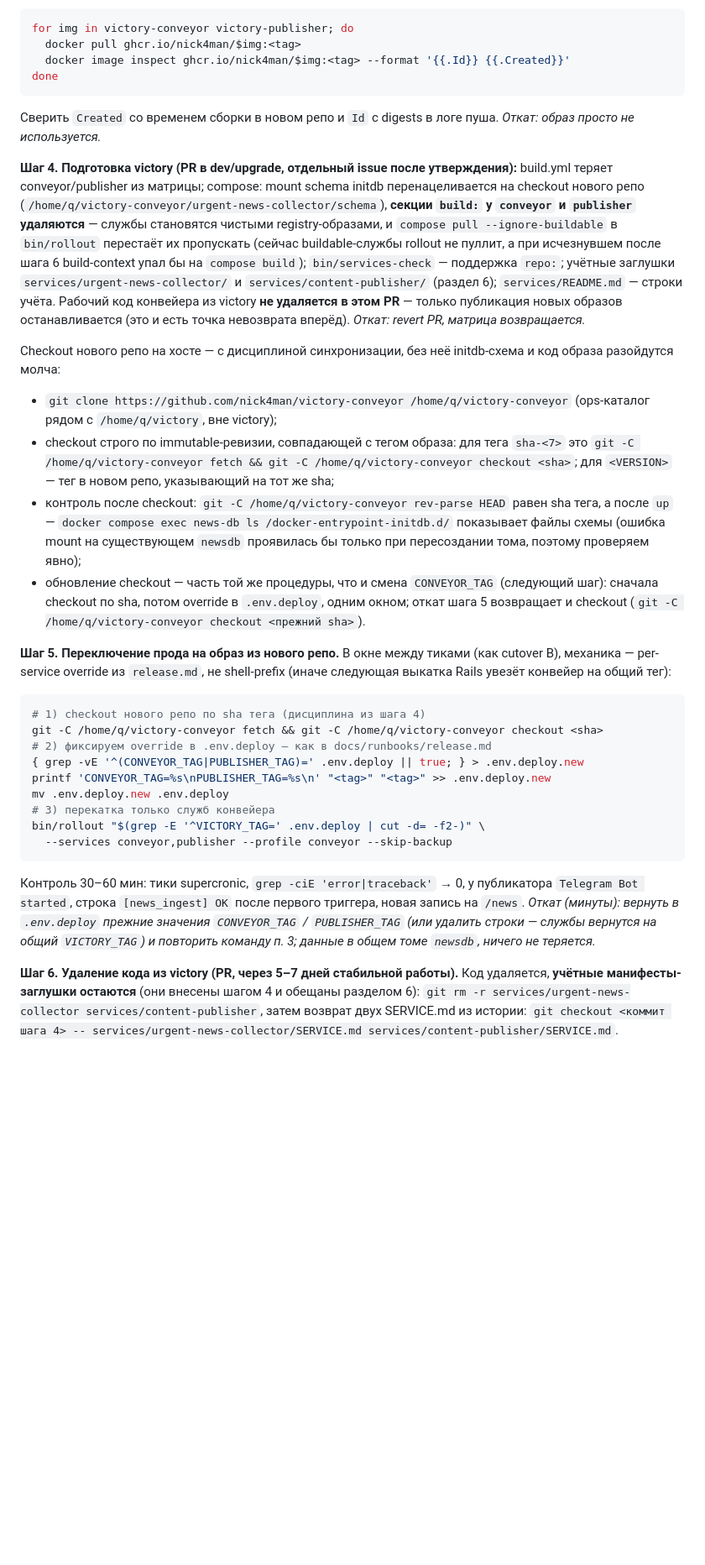
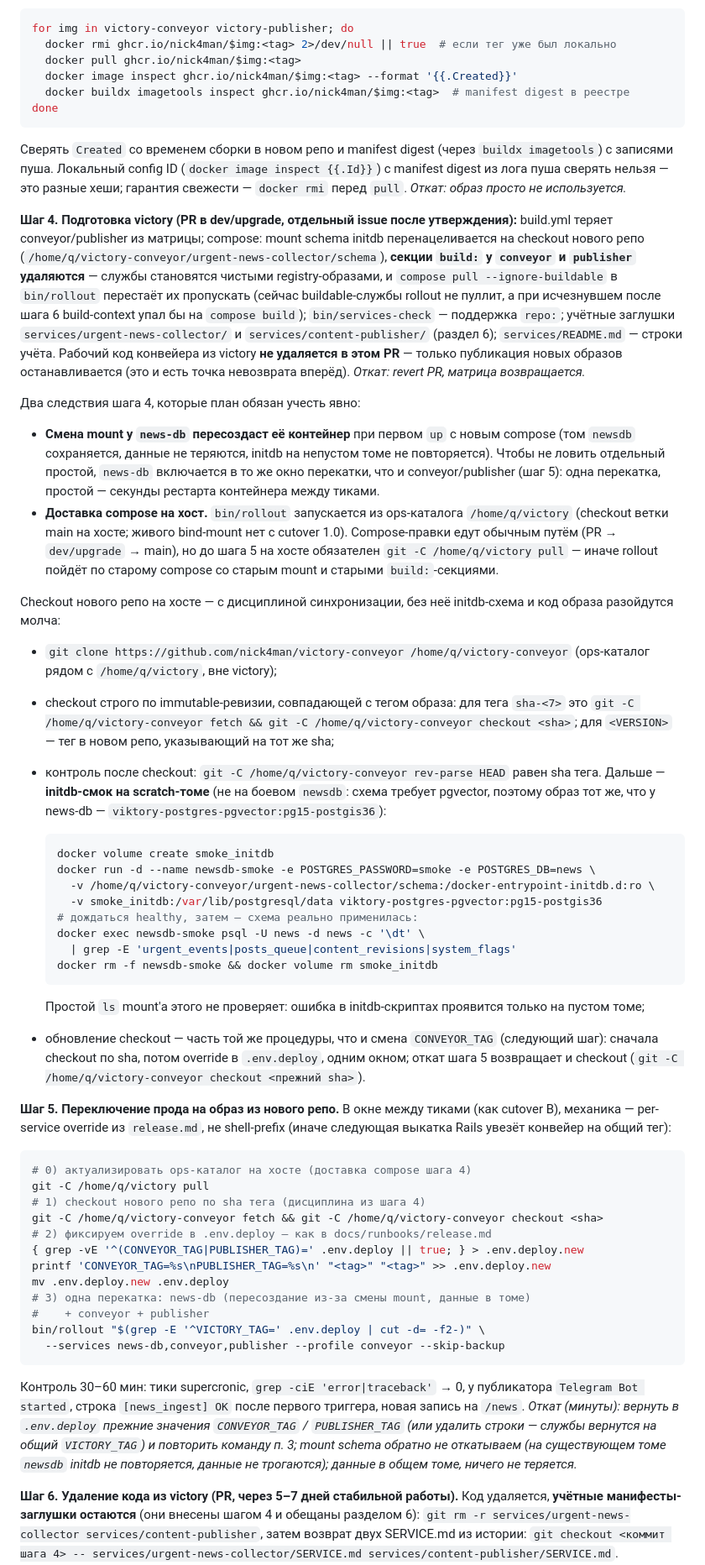
Before and after one commit to nick4man/victory, a Markdown page: docs/runbooks/newsman-extraction.md, the part around one of its changes. Shown at 84% size. Rendered like a GitHub page; blank space fills up the shorter version.

Commit message:
docs: правки брифа #190 по ревью round 3 — нулевой простой и доставка
- опция A: независимость релизов 'частичная' (sha-сборка + override уже есть)
- шаг 3: сверка manifest digest через buildx imagetools, не config ID; rmi перед pull
- шаг 4: news-db пересоздастся при смене mount — включена в то же окно перекатки;
  доставка compose: git -C /home/q/victory pull перед шагом 5 (rollout идёт из ops-каталога)
- шаг 4: initdb-смок на scratch-томе с контролем таблиц (pgvector-образ)
- шаг 5: --services news-db,conveyor,publisher одной перекаткой
- payload вебхука дополнен external_source и telegram-полями; нитпики

````diff
--- a/docs/runbooks/newsman-extraction.md
+++ b/docs/runbooks/newsman-extraction.md
@@ -277,13 +282,18 @@ ghcr.io/nick4man/victory-conveyor:<tag> python3 -m unittest discover` —
 
 ```bash
 for img in victory-conveyor victory-publisher; do
+  docker rmi ghcr.io/nick4man/$img:<tag> 2>/dev/null || true  # если тег уже был локально
   docker pull ghcr.io/nick4man/$img:<tag>
-  docker image inspect ghcr.io/nick4man/$img:<tag> --format '{{.Id}} {{.Created}}'
+  docker image inspect ghcr.io/nick4man/$img:<tag> --format '{{.Created}}'
+  docker buildx imagetools inspect ghcr.io/nick4man/$img:<tag>  # manifest digest в реестре
 done
 ```
 
-Сверить `Created` со временем сборки в новом репо и `Id` с digests в логе
-пуша. *Откат: образ просто не используется.*
+Сверять `Created` со временем сборки в новом репо и manifest digest (через
+`buildx imagetools`) с записями пуша. Локальный config ID (`docker image
+inspect {{.Id}}`) с manifest digest из лога пуша сверять нельзя — это
+разные хеши; гарантия свежести — `docker rmi` перед `pull`.
+*Откат: образ просто не используется.*
 
 **Шаг 4. Подготовка victory (PR в dev/upgrade, отдельный issue после
 утверждения):** build.yml теряет conveyor/publisher из матрицы; compose:
@@ -300,6 +310,21 @@ registry-образами, и `compose pull --ignore-buildable` в `bin/rollout`
 (это и есть точка невозврата вперёд). *Откат: revert PR, матрица
 возвращается.*
 
+Два следствия шага 4, которые план обязан учесть явно:
+
+- **Смена mount у `news-db` пересоздаст её контейнер** при первом `up` с
+  новым compose (том `newsdb` сохраняется, данные не теряются, initdb на
+  непустом томе не повторяется). Чтобы не ловить отдельный простой,
+  `news-db` включается в то же окно перекатки, что и conveyor/publisher
+  (шаг 5): одна перекатка, простой — секунды рестарта контейнера между
+  тиками.
+- **Доставка compose на хост.** `bin/rollout` запускается из ops-каталога
+  `/home/q/victory` (checkout ветки main на хосте; живого bind-mount нет
+  с cutover 1.0). Compose-правки едут обычным путём (PR → `dev/upgrade` →
+  main), но до шага 5 на хосте обязателен `git -C /home/q/victory pull` —
+  иначе rollout пойдёт по старому compose со старым mount и старыми
+  `build:`-секциями.
+
 Checkout нового репо на хосте — с дисциплиной синхронизации, без неё
 initdb-схема и код образа разойдутся молча:
 - `git clone https://github.com/nick4man/victory-conveyor /home/q/victory-conveyor`
@@ -309,10 +334,23 @@ initdb-схема и код образа разойдутся молча:
   /home/q/victory-conveyor checkout <sha>`; для `<VERSION>` — тег в новом
   репо, указывающий на тот же sha;
 - контроль после checkout: `git -C /home/q/victory-conveyor rev-parse HEAD`
-  равен sha тега, а после `up` — `docker compose exec news-db ls
-  /docker-entrypoint-initdb.d/` показывает файлы схемы (ошибка mount на
-  существующем `newsdb` проявилась бы только при пересоздании тома, поэтому
-  проверяем явно);
+  равен sha тега. Дальше — **initdb-смок на scratch-томе** (не на боевом
+  `newsdb`: схема требует pgvector, поэтому образ тот же, что у news-db —
+  `viktory-postgres-pgvector:pg15-postgis36`):
+
+  ```bash
+  docker volume create smoke_initdb
+  docker run -d --name newsdb-smoke -e POSTGRES_PASSWORD=smoke -e POSTGRES_DB=news \
+    -v /home/q/victory-conveyor/urgent-news-collector/schema:/docker-entrypoint-initdb.d:ro \
+    -v smoke_initdb:/var/lib/postgresql/data viktory-postgres-pgvector:pg15-postgis36
+  # дождаться healthy, затем — схема реально применилась:
+  docker exec newsdb-smoke psql -U news -d news -c '\dt' \
+    | grep -E 'urgent_events|posts_queue|content_revisions|system_flags'
+  docker rm -f newsdb-smoke && docker volume rm smoke_initdb
+  ```
+
+  Простой `ls` mount'а этого не проверяет: ошибка в initdb-скриптах
+  проявится только на пустом томе;
 - обновление checkout — часть той же процедуры, что и смена `CONVEYOR_TAG`
   (следующий шаг): сначала checkout по sha, потом override в `.env.deploy`,
   одним окном; откат шага 5 возвращает и checkout (`git -C
@@ -324,15 +362,18 @@ shell-prefix (иначе следующая выкатка Rails увезёт к
 тег):
 
 ```bash
+# 0) актуализировать ops-каталог на хосте (доставка compose шага 4)
+git -C /home/q/victory pull
 # 1) checkout нового репо по sha тега (дисциплина из шага 4)
 git -C /home/q/victory-conveyor fetch && git -C /home/q/victory-conveyor checkout <sha>
 # 2) фиксируем override в .env.deploy — как в docs/runbooks/release.md
 { grep -vE '^(CONVEYOR_TAG|PUBLISHER_TAG)=' .env.deploy || true; } > .env.deploy.new
 printf 'CONVEYOR_TAG=%s\nPUBLISHER_TAG=%s\n' "<tag>" "<tag>" >> .env.deploy.new
 mv .env.deploy.new .env.deploy
-# 3) перекатка только служб конвейера
+# 3) одна перекатка: news-db (пересоздание из-за смены mount, данные в томе)
+#    + conveyor + publisher
 bin/rollout "$(grep -E '^VICTORY_TAG=' .env.deploy | cut -d= -f2-)" \
-  --services conveyor,publisher --profile conveyor --skip-backup
+  --services news-db,conveyor,publisher --profile conveyor --skip-backup
 ```
 
 Контроль 30–60 мин: тики supercronic, `grep -ciE 'error|traceback'` → 0,
@@ -340,7 +381,9 @@ bin/rollout "$(grep -E '^VICTORY_TAG=' .env.deploy | cut -d= -f2-)" \
 первого триггера, новая запись на `/news`.
 *Откат (минуты): вернуть в `.env.deploy` прежние значения `CONVEYOR_TAG` /
 `PUBLISHER_TAG` (или удалить строки — службы вернутся на общий `VICTORY_TAG`)
-и повторить команду п. 3; данные в общем томе `newsdb`, ничего не теряется.*
+и повторить команду п. 3; mount schema обратно не откатываем (на существующем
+томе `newsdb` initdb не повторяется, данные не трогаются); данные в общем
+томе, ничего не теряется.*
 
 **Шаг 6. Удаление кода из victory (PR, через 5–7 дней стабильной работы).**
 Код удаляется, **учётные манифесты-заглушки остаются** (они внесены шагом 4
````
Also changed, not shown: other parts of docs/runbooks/newsman-extraction.md (+18 -13 lines).
